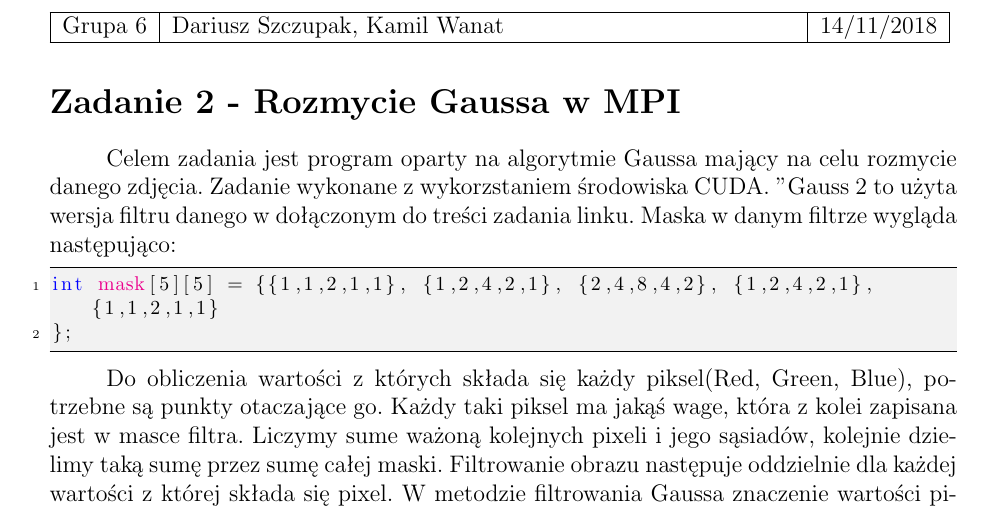
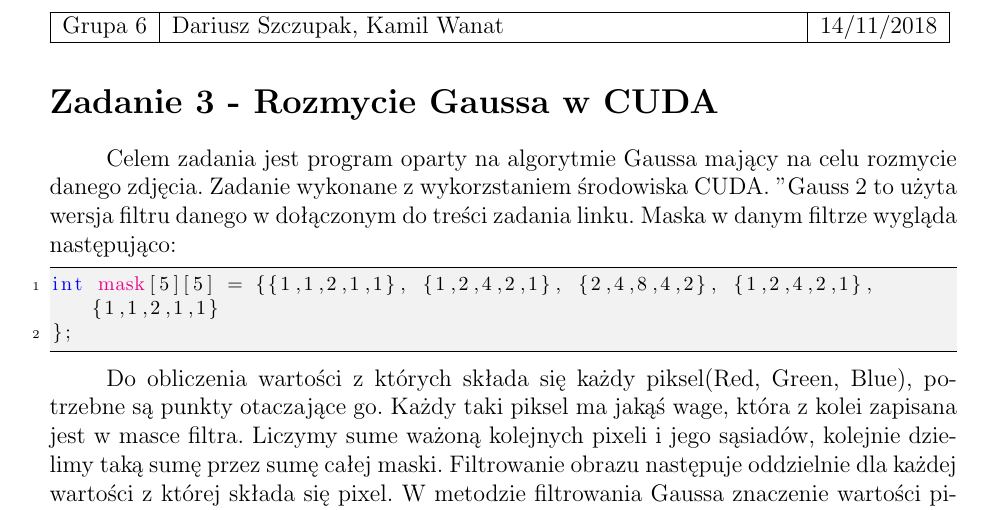
Before and after one commit to kwanat/PRIR, a LaTeX document (Zad3/dok.tex): part of page 1 of 3, cut so that both start at the same text. Compiled offline with pdfLaTeX.

Commit message:
Update Zad3/dok.tex

```diff
--- a/Zad3/dok.tex
+++ b/Zad3/dok.tex
@@ -60,7 +60,7 @@ Grupa 6 & Dariusz Szczupak, Kamil Wanat & \ddmmyyyydate\today \tabularnewline
 \end{tabular}
 
 
-\section*{Zadanie 2 - Rozmycie Gaussa w MPI}
+\section*{Zadanie 3 - Rozmycie Gaussa w CUDA}
 
 Celem zadania jest program oparty na algorytmie Gaussa mający na celu rozmycie danego zdjęcia. Zadanie wykonane z wykorzstaniem środowiska CUDA. "Gauss 2" - to użyta wersja filtru danego w dołączonym do treści zadania linku. Maska w danym filtrze wygląda następująco:
 
```
